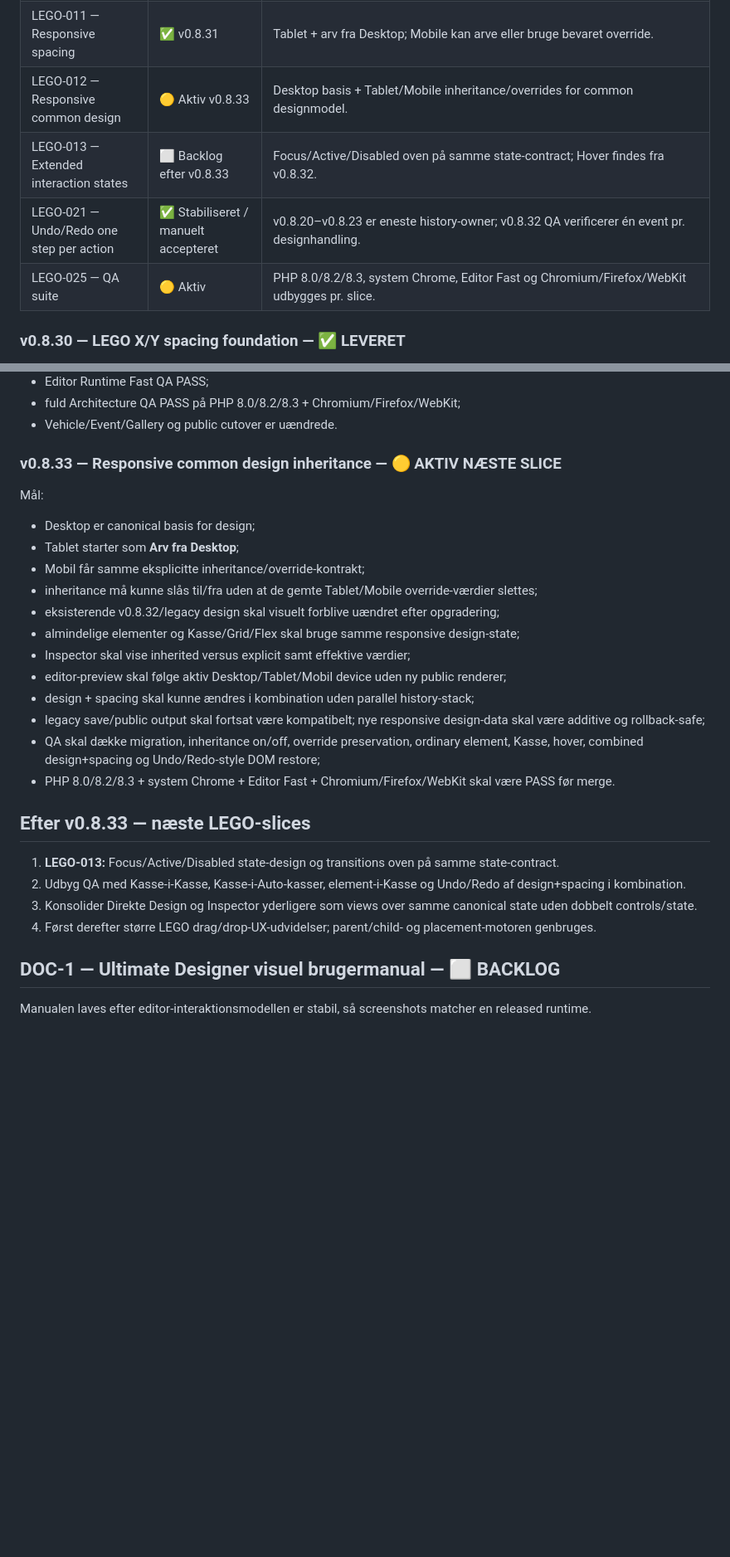
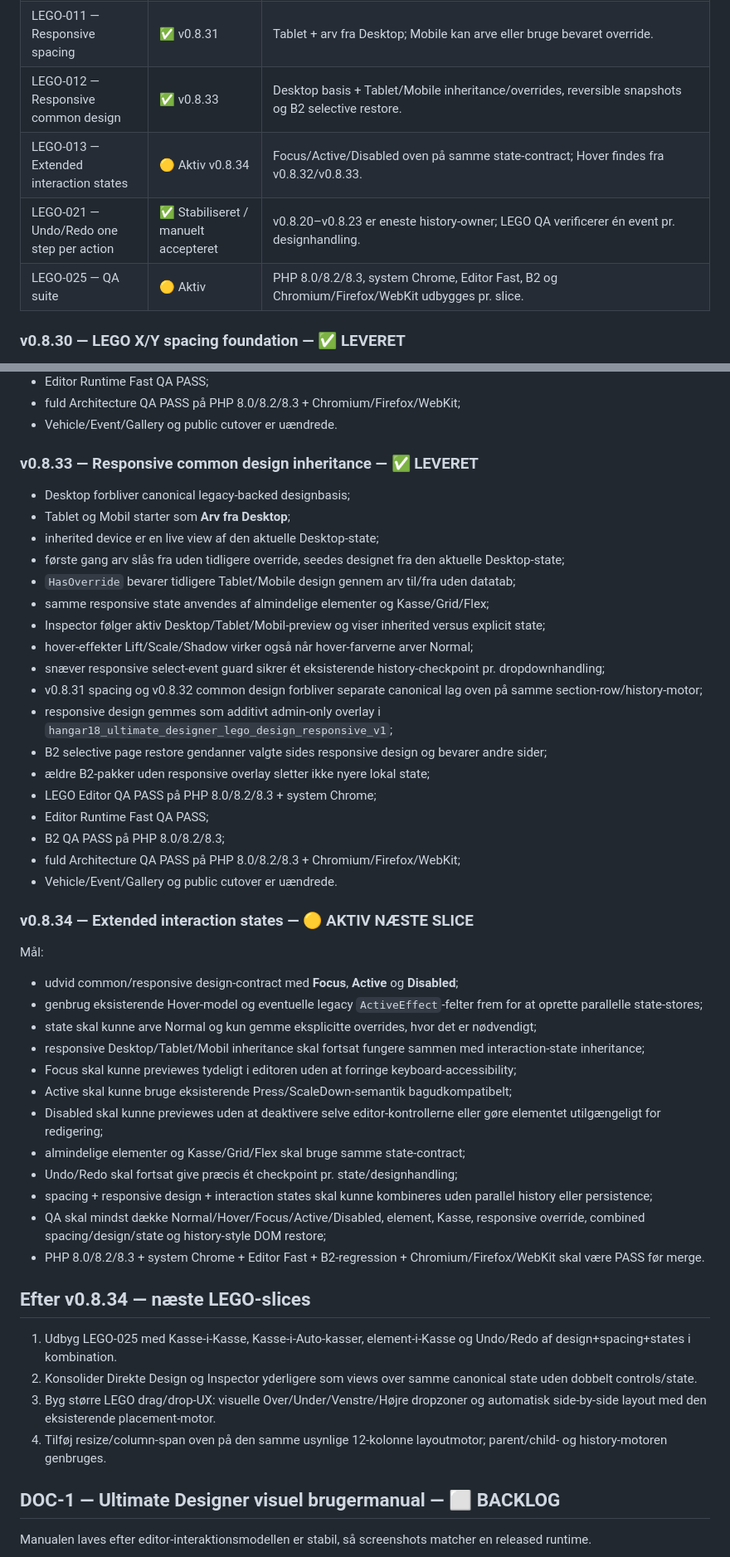
Before and after one commit to phenixdk2020/hangar18-manager, a Markdown page: docs/integration-backlog-after-ud120.md, 2 parts joined by grey strips. Shown at 83% size. GitHub-like rendering; blank space fills up the shorter version.

Commit message:
Update backlog through v0.8.33 and activate v0.8.34

```diff
--- a/docs/integration-backlog-after-ud120.md
+++ b/docs/integration-backlog-after-ud120.md
@@ -154,10 +157,10 @@ Arkitekturregel: **én drag/drop-motor, én parent/child-model, én history-tran
 | LEGO-009 — Consolidate Kasse design | ✅ Foundation v0.8.32 | Kasse/Grid/Flex bruger samme canonical design-paths og Inspector-panel som almindelige elementer. |
 | LEGO-010 — Kasse internal X/Y gap | ✅ v0.8.30 | Separate X/Y gaps på Container/Kasse/Grid/Flex i editor-state. |
 | LEGO-011 — Responsive spacing | ✅ v0.8.31 | Tablet + arv fra Desktop; Mobile kan arve eller bruge bevaret override. |
-| LEGO-012 — Responsive common design | 🟡 Aktiv v0.8.33 | Desktop basis + Tablet/Mobile inheritance/overrides for common designmodel. |
-| LEGO-013 — Extended interaction states | ⬜ Backlog efter v0.8.33 | Focus/Active/Disabled oven på samme state-contract; Hover findes fra v0.8.32. |
-| LEGO-021 — Undo/Redo one step per action | ✅ Stabiliseret / manuelt accepteret | v0.8.20–v0.8.23 er eneste history-owner; v0.8.32 QA verificerer én event pr. designhandling. |
-| LEGO-025 — QA suite | 🟡 Aktiv | PHP 8.0/8.2/8.3, system Chrome, Editor Fast og Chromium/Firefox/WebKit udbygges pr. slice. |
+| LEGO-012 — Responsive common design | ✅ v0.8.33 | Desktop basis + Tablet/Mobile inheritance/overrides, reversible snapshots og B2 selective restore. |
+| LEGO-013 — Extended interaction states | 🟡 Aktiv v0.8.34 | Focus/Active/Disabled oven på samme state-contract; Hover findes fra v0.8.32/v0.8.33. |
+| LEGO-021 — Undo/Redo one step per action | ✅ Stabiliseret / manuelt accepteret | v0.8.20–v0.8.23 er eneste history-owner; LEGO QA verificerer én event pr. designhandling. |
+| LEGO-025 — QA suite | 🟡 Aktiv | PHP 8.0/8.2/8.3, system Chrome, Editor Fast, B2 og Chromium/Firefox/WebKit udbygges pr. slice. |
 
 ### v0.8.30 — LEGO X/Y spacing foundation — ✅ LEVERET
 
@@ -205,29 +208,50 @@ Arkitekturregel: **én drag/drop-motor, én parent/child-model, én history-tran
 - fuld Architecture QA PASS på PHP 8.0/8.2/8.3 + Chromium/Firefox/WebKit;
 - Vehicle/Event/Gallery og public cutover er uændrede.
 
-### v0.8.33 — Responsive common design inheritance — 🟡 AKTIV NÆSTE SLICE
+### v0.8.33 — Responsive common design inheritance — ✅ LEVERET
+
+- Desktop forbliver canonical legacy-backed designbasis;
+- Tablet og Mobil starter som **Arv fra Desktop**;
+- inherited device er en live view af den aktuelle Desktop-state;
+- første gang arv slås fra uden tidligere override, seedes designet fra den aktuelle Desktop-state;
+- `HasOverride` bevarer tidligere Tablet/Mobile design gennem arv til/fra uden datatab;
+- samme responsive state anvendes af almindelige elementer og Kasse/Grid/Flex;
+- Inspector følger aktiv Desktop/Tablet/Mobil-preview og viser inherited versus explicit state;
+- hover-effekter Lift/Scale/Shadow virker også når hover-farverne arver Normal;
+- snæver responsive select-event guard sikrer ét eksisterende history-checkpoint pr. dropdownhandling;
+- v0.8.31 spacing og v0.8.32 common design forbliver separate canonical lag oven på samme section-row/history-motor;
+- responsive design gemmes som additivt admin-only overlay i `hangar18_ultimate_designer_lego_design_responsive_v1`;
+- B2 selective page restore gendanner valgte sides responsive design og bevarer andre sider;
+- ældre B2-pakker uden responsive overlay sletter ikke nyere lokal state;
+- LEGO Editor QA PASS på PHP 8.0/8.2/8.3 + system Chrome;
+- Editor Runtime Fast QA PASS;
+- B2 QA PASS på PHP 8.0/8.2/8.3;
+- fuld Architecture QA PASS på PHP 8.0/8.2/8.3 + Chromium/Firefox/WebKit;
+- Vehicle/Event/Gallery og public cutover er uændrede.
+
+### v0.8.34 — Extended interaction states — 🟡 AKTIV NÆSTE SLICE
 
 Mål:
 
-- Desktop er canonical basis for design;
-- Tablet starter som **Arv fra Desktop**;
-- Mobil får samme eksplicitte inheritance/override-kontrakt;
-- inheritance må kunne slås til/fra uden at de gemte Tablet/Mobile override-værdier slettes;
-- eksisterende v0.8.32/legacy design skal visuelt forblive uændret efter opgradering;
-- almindelige elementer og Kasse/Grid/Flex skal bruge samme responsive design-state;
-- Inspector skal vise inherited versus explicit samt effektive værdier;
-- editor-preview skal følge aktiv Desktop/Tablet/Mobil device uden ny public renderer;
-- design + spacing skal kunne ændres i kombination uden parallel history-stack;
-- legacy save/public output skal fortsat være kompatibelt; nye responsive design-data skal være additive og rollback-safe;
-- QA skal dække migration, inheritance on/off, override preservation, ordinary element, Kasse, hover, combined design+spacing og Undo/Redo-style DOM restore;
-- PHP 8.0/8.2/8.3 + system Chrome + Editor Fast + Chromium/Firefox/WebKit skal være PASS før merge.
+- udvid common/responsive design-contract med **Focus**, **Active** og **Disabled**;
+- genbrug eksisterende Hover-model og eventuelle legacy `ActiveEffect`-felter frem for at oprette parallelle state-stores;
+- state skal kunne arve Normal og kun gemme eksplicitte overrides, hvor det er nødvendigt;
+- responsive Desktop/Tablet/Mobil inheritance skal fortsat fungere sammen med interaction-state inheritance;
+- Focus skal kunne previewes tydeligt i editoren uden at forringe keyboard-accessibility;
+- Active skal kunne bruge eksisterende Press/ScaleDown-semantik bagudkompatibelt;
+- Disabled skal kunne previewes uden at deaktivere selve editor-kontrollerne eller gøre elementet utilgængeligt for redigering;
+- almindelige elementer og Kasse/Grid/Flex skal bruge samme state-contract;
+- Undo/Redo skal fortsat give præcis ét checkpoint pr. state/designhandling;
+- spacing + responsive design + interaction states skal kunne kombineres uden parallel history eller persistence;
+- QA skal mindst dække Normal/Hover/Focus/Active/Disabled, element, Kasse, responsive override, combined spacing/design/state og history-style DOM restore;
+- PHP 8.0/8.2/8.3 + system Chrome + Editor Fast + B2-regression + Chromium/Firefox/WebKit skal være PASS før merge.
 
-## Efter v0.8.33 — næste LEGO-slices
+## Efter v0.8.34 — næste LEGO-slices
 
-1. **LEGO-013:** Focus/Active/Disabled state-design og transitions oven på samme state-contract.
-2. Udbyg QA med Kasse-i-Kasse, Kasse-i-Auto-kasser, element-i-Kasse og Undo/Redo af design+spacing i kombination.
-3. Konsolider Direkte Design og Inspector yderligere som views over samme canonical state uden dobbelt controls/state.
-4. Først derefter større LEGO drag/drop-UX-udvidelser; parent/child- og placement-motoren genbruges.
+1. Udbyg LEGO-025 med Kasse-i-Kasse, Kasse-i-Auto-kasser, element-i-Kasse og Undo/Redo af design+spacing+states i kombination.
+2. Konsolider Direkte Design og Inspector yderligere som views over samme canonical state uden dobbelt controls/state.
+3. Byg større LEGO drag/drop-UX: visuelle Over/Under/Venstre/Højre dropzoner og automatisk side-by-side layout med den eksisterende placement-motor.
+4. Tilføj resize/column-span oven på den samme usynlige 12-kolonne layoutmotor; parent/child- og history-motoren genbruges.
 
 ## DOC-1 — Ultimate Designer visuel brugermanual — ⬜ BACKLOG
 
```
Also changed, not shown: other parts of docs/integration-backlog-after-ud120.md (+14 -11 lines).
